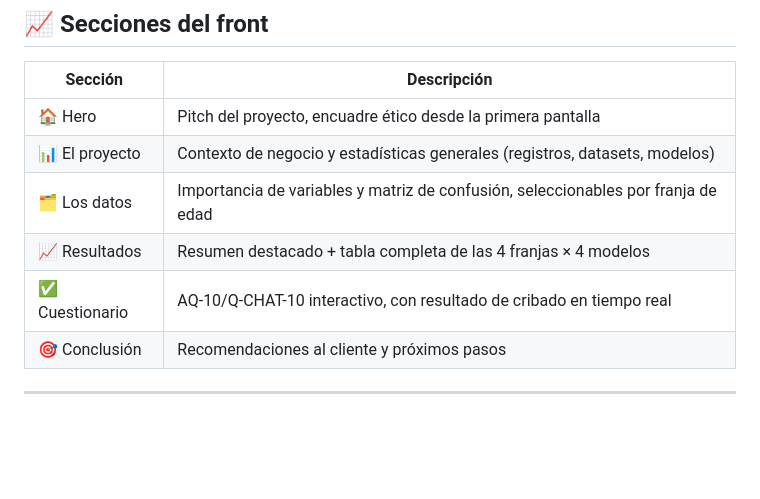
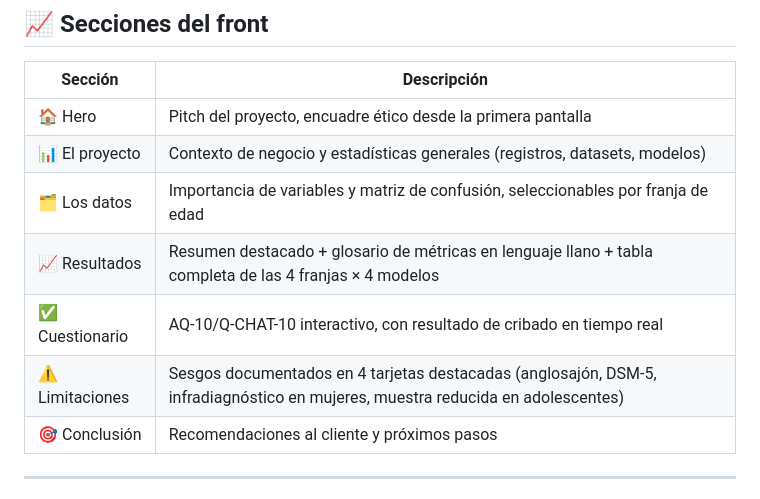
Before and after one commit to adrianaarang/tesTEA, a Markdown page: README.md, the part around the change. GitHub-like rendering; blank space fills up the shorter version.

Commit message:
readme actualizado

```diff
--- a/README.md
+++ b/README.md
@@ -156,8 +156,9 @@ El front estará disponible en `http://localhost:8000`
 | 🏠 Hero | Pitch del proyecto, encuadre ético desde la primera pantalla |
 | 📊 El proyecto | Contexto de negocio y estadísticas generales (registros, datasets, modelos) |
 | 🗂️ Los datos | Importancia de variables y matriz de confusión, seleccionables por franja de edad |
-| 📈 Resultados | Resumen destacado + tabla completa de las 4 franjas × 4 modelos |
+| 📈 Resultados | Resumen destacado + glosario de métricas en lenguaje llano + tabla completa de las 4 franjas × 4 modelos |
 | ✅ Cuestionario | AQ-10/Q-CHAT-10 interactivo, con resultado de cribado en tiempo real |
+| ⚠️ Limitaciones | Sesgos documentados en 4 tarjetas destacadas (anglosajón, DSM-5, infradiagnóstico en mujeres, muestra reducida en adolescentes) |
 | 🎯 Conclusión | Recomendaciones al cliente y próximos pasos |
 
 ---
```
